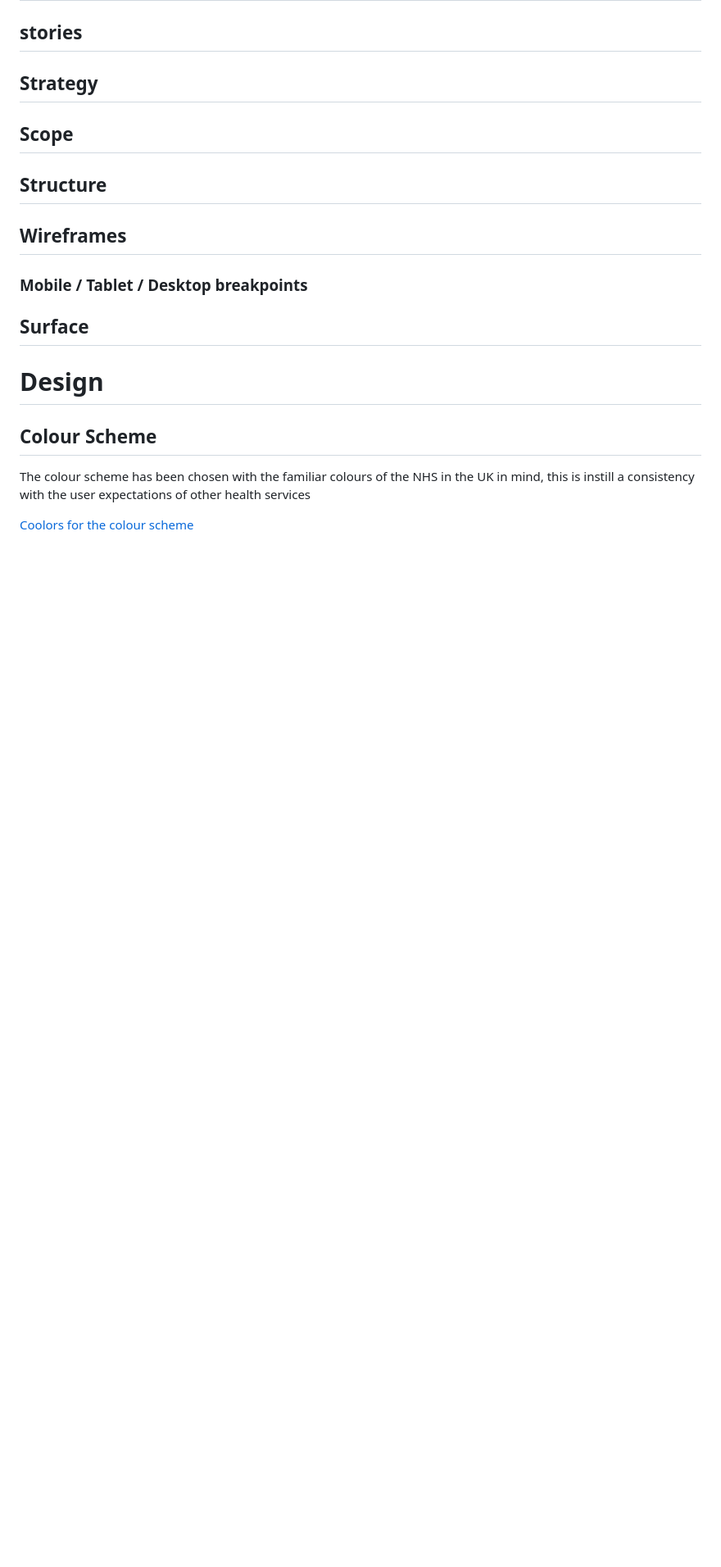
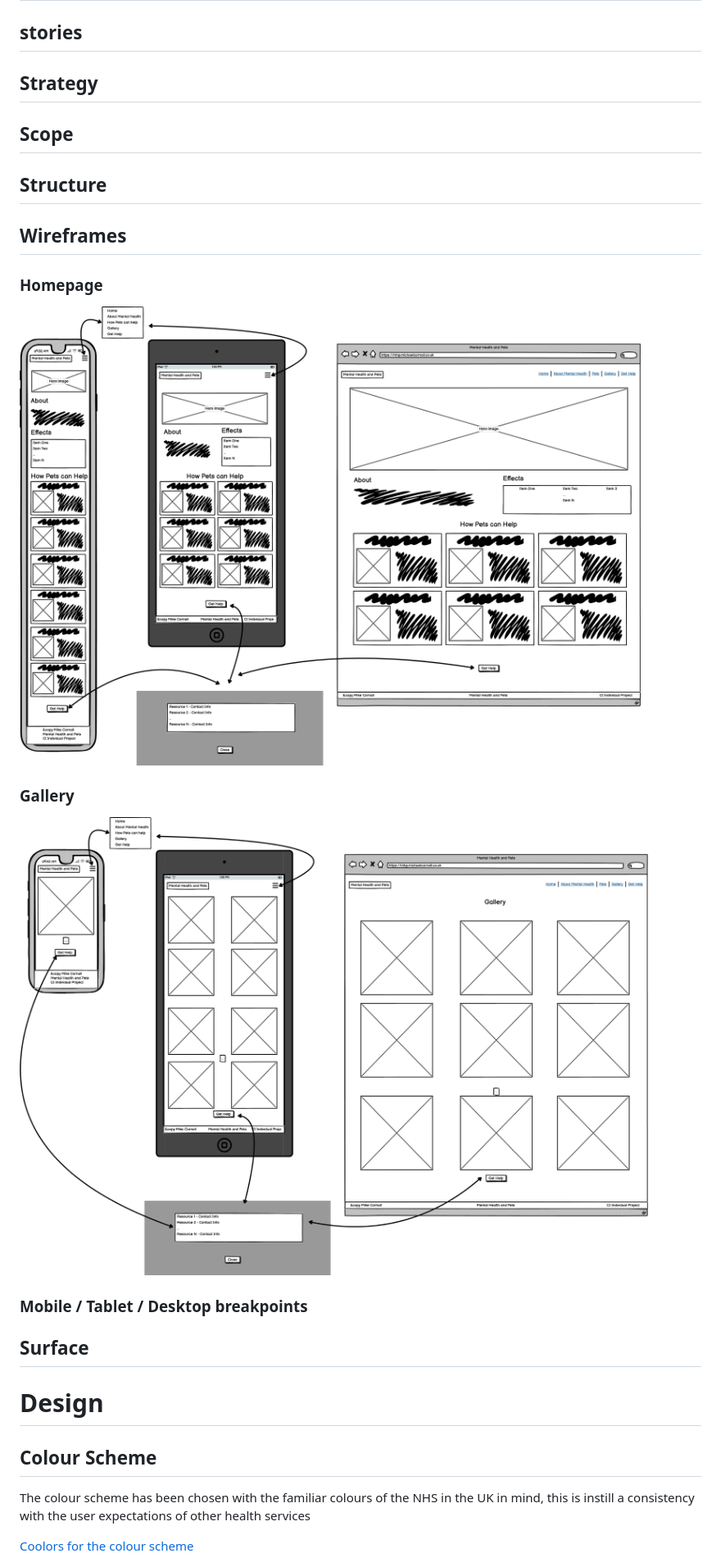
Before and after one commit to lcorndogl/mental-health-pets, a Markdown page: README.md, the part around the change. Shown: that part at 82% size. GitHub-like rendering; pictures changed too: docs/wf-gallery.png (added), docs/wf-home.png (added); blank space fills up the shorter version.

Commit message:
Add: wireframe images to readme

```diff
--- a/README.md
+++ b/README.md
@@ -16,6 +16,10 @@ Mental Health has become an issue that has some stigma attached to it, however w
 ## Scope
 ## Structure
 ## Wireframes
+### Homepage
+![Homepage Wireframe](docs/wf-home.png "Mental Health Pets Homepage Wireframe")
+### Gallery
+![Gallery Wireframe](docs/wf-gallery.png "Mental Health Pets Gallery Wireframe")
 ### Mobile / Tablet / Desktop breakpoints
 ## Surface
 
```
